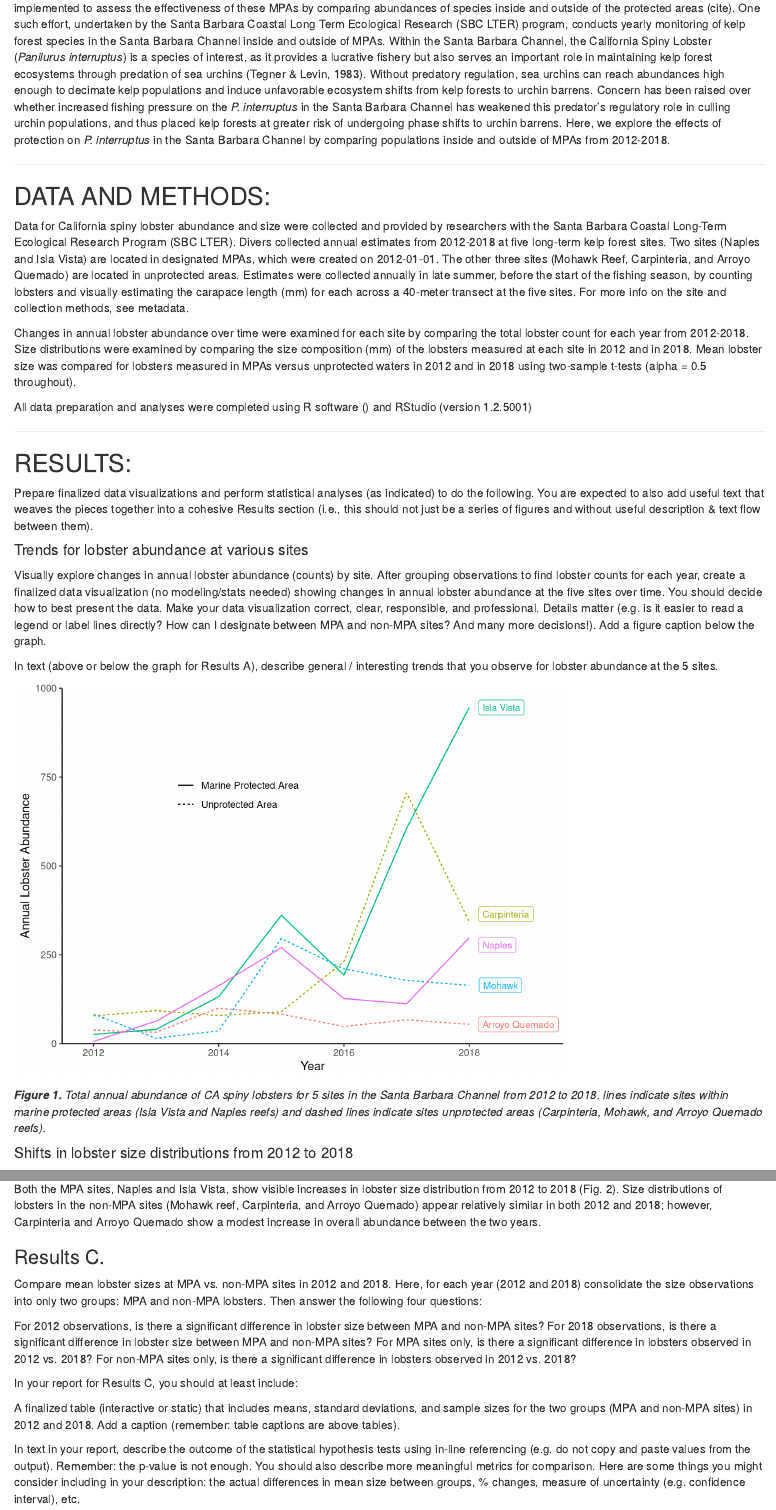
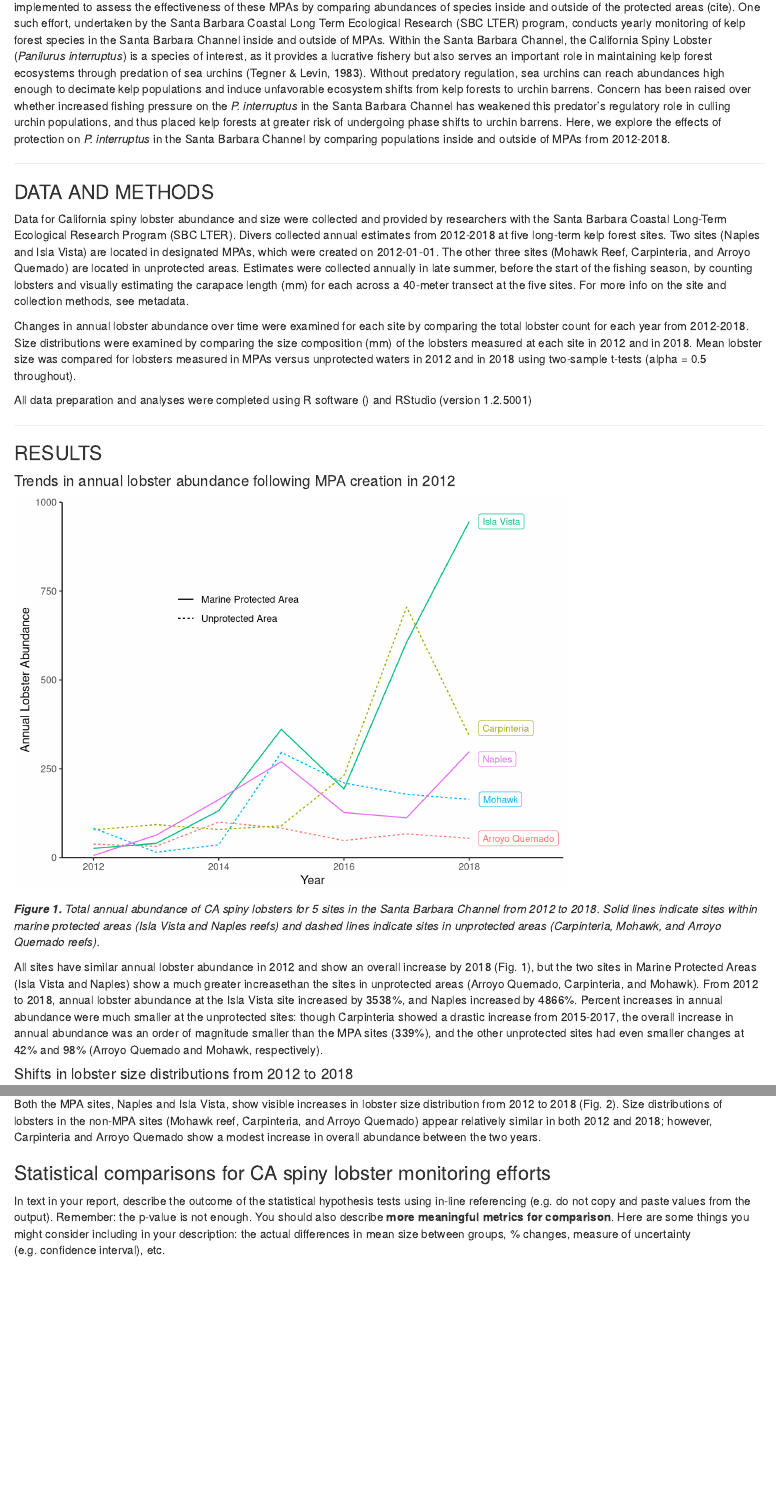
Before and after one commit to lopazanski/esm206_a4_lobsters, an R Markdown document (a4_report.Rmd): the page in a window 1100 px wide, from 250 px down before the commit and from 240 px down after it, so that both start at the same text, and a second part further down, joined at a grey line. Rendered offline with R 4.5, knitr and Pandoc, with nearby package versions; code that draws random numbers runs with fixed seeds of ours; some code elsewhere in the file could not run offline; column names are cleaned by a stand-in for the janitor package.

Commit message:
revised drafts of data/methods, completed draft of part A description, added % increase, updated general formatting

````diff
--- a/a4_report.Rmd
+++ b/a4_report.Rmd
@@ -14,7 +14,7 @@ knitr::opts_chunk$set(echo = FALSE, message = FALSE, warning = FALSE, error = FA
 With the aim of increasing abundances of kelp forest species that are targeted by fisheries,  Marine Protected Areas (MPAs) have been established along the California coast to limit or prohibit fishing in areas deemed as important habitat for these species (cite). Monitoring efforts have been implemented to assess the effectiveness of these MPAs by comparing abundances of species inside and outside of the protected areas (cite). One such effort, undertaken by the Santa Barbara Coastal Long Term Ecological Research (SBC LTER) program, conducts yearly monitoring of kelp forest species in the Santa Barbara Channel inside and outside of MPAs. Within the Santa Barbara Channel, the California Spiny Lobster (*Panilurus interruptus*) is a species of interest, as it provides a lucrative fishery but also serves an important role in maintaining kelp forest ecosystems through predation of sea urchins (Tegner & Levin, 1983). Without predatory regulation, sea urchins can reach abundances high enough to decimate kelp populations and induce unfavorable ecosystem shifts from kelp forests to urchin barrens. Concern has been raised over whether increased fishing pressure on the *P. interruptus* in the Santa Barbara Channel has weakened this predator's regulatory role in culling urchin populations, and thus placed kelp forests at greater risk of undergoing phase shifts to urchin barrens. Here, we explore the effects of protection on *P. interruptus*  in the Santa Barbara Channel by comparing populations inside and outside of MPAs from 2012-2018.
 
 ***
-## DATA AND METHODS:
+### DATA AND METHODS
 
 Data for California spiny lobster abundance and size were collected and provided by researchers with the Santa Barbara Coastal Long-Term Ecological Research Program (SBC LTER). Divers collected annual estimates from 2012-2018 at five long-term kelp forest sites. Two sites (Naples and Isla Vista) are located in designated MPAs, which were created on 2012-01-01. The other three sites (Mohawk Reef, Carpinteria, and Arroyo Quemado) are located in unprotected areas. Estimates were collected annually in late summer, before the start of the fishing season, by counting lobsters and visually estimating the carapace length (mm) for each across a 40-meter transect at the five sites. For more info on the site and collection methods, see metadata.
 
@@ -24,9 +24,7 @@ All data preparation and analyses were completed using R software () and RStudio
 
 
 ***
-## RESULTS:
-
-Prepare finalized data visualizations and perform statistical analyses (as indicated) to do the following. You are expected to also add useful text that weaves the pieces together into a cohesive Results section (i.e., this should not just be a series of figures and without useful description & text flow between them).
+### RESULTS
 
 ```{r packages and data wrangling}
 # Attach packages and read in the data
@@ -59,11 +57,7 @@ lobster_count_label <- lobster_counts %>%
 
 ```
 
-#### Trends for lobster abundance at various sites
-
-Visually explore changes in annual lobster abundance (counts) by site. After grouping observations to find lobster counts for each year, create a finalized data visualization (no modeling/stats needed) showing changes in annual lobster abundance at the five sites over time. You should decide how to best present the data. Make your data visualization correct, clear, responsible, and professional. Details matter (e.g. is it easier to read a legend or label lines directly? How can I designate between MPA and non-MPA sites? And many more decisions!). Add a figure caption below the graph.
-
-In text (above or below the graph for Results A), describe general / interesting trends that you observe for lobster abundance at the 5 sites.
+#### Trends in annual lobster abundance following MPA creation in 2012
 
 ```{r abundance over time}
 # Visualize changes in annual lobster abundance at five sites over time
@@ -96,4 +90,7 @@ ggplot(data = lobster_counts, aes(x = year, y = annual_abundance)) +
     panel.grid.minor.y = element_blank())
 
 ```
-***Figure 1.*** *Total annual abundance of CA spiny lobsters for 5 sites in the Santa Barbara Channel from 2012 to 2018. \nSolid lines indicate sites within marine protected areas (Isla Vista and Naples reefs) and dashed lines indicate sites \nin unprotected areas (Carpinteria, Mohawk, and Arroyo Quemado reefs).*
+
+***Figure 1.*** *Total annual abundance of CA spiny lobsters for 5 sites in the Santa Barbara Channel from 2012 to 2018. Solid lines indicate sites within marine protected areas (Isla Vista and Naples reefs) and dashed lines indicate sites in unprotected areas (Carpinteria, Mohawk, and Arroyo Quemado reefs).*
+
+```{r percent increase calculations}
@@ -100,3 +110,6 @@ ggplot(data = lobster_counts, aes(x = year, y = annual_abundance)) +
+All sites have similar annual lobster abundance in 2012 and show an overall increase by 2018 (Fig. 1), but the two sites in Marine Protected Areas (Isla Vista and Naples) show a much greater increasethan the sites in unprotected areas (Arroyo Quemado, Carpinteria, and Mohawk). From 2012 to 2018, annual lobster abundance at the Isla Vista site increased by 3538%, and Naples increased by 4866%. Percent increases in annual abundance were much smaller at the unprotected sites: though Carpinteria showed a drastic increase from 2015-2017, the overall increase in annual abundance was an order of magnitude smaller than the MPA sites (339%), and the other unprotected sites had even smaller changes at 42% and 98% (Arroyo Quemado and Mohawk, respectively).
+
+
 
 #### Shifts in lobster size distributions from 2012 to 2018
 
@@ -127,22 +140,14 @@ ggplot(lobster_distributions, aes(x = size_mm, y = site2, fill = year))+
        fill = NULL)
 
 ```
+
 ***Figure 2.*** *Size distributions of the California Spiny Lobster at 5 sites in the Santa Barbara Channel (Naples and Isla Vista = within MPA; Mohawk, Arroyo Quemado, and Carpinteria = outside of MPA) in 2012 (red) and 2018 (blue). Sizes are measured as carapace length in mm.*
 
 Both the MPA sites, Naples and Isla Vista, show visible increases in lobster size distribution from 2012 to 2018 (Fig. 2). Size distributions of lobsters in the non-MPA sites (Mohawk reef, Carpinteria, and Arroyo Quemado) appear relatively similar in both 2012 and 2018; however, Carpinteria and Arroyo Quemado show a modest increase in overall abundance between the two years.
 
 
-### Results C.
+### Statistical comparisons for CA spiny lobster monitoring efforts
 
-Compare mean lobster sizes at MPA vs. non-MPA sites in 2012 and 2018. Here, for each year (2012 and 2018) consolidate the size observations into only two groups: MPA and non-MPA lobsters. Then answer the following four questions:
+In text in your report, describe the outcome of the statistical hypothesis tests using in-line referencing (e.g. do not copy and paste values from the output). Remember: the p-value is not enough. You should also describe **more meaningful metrics for comparison**. Here are some things you might consider including in your description: the actual differences in mean size between groups, % changes, measure of uncertainty (e.g. confidence interval), etc.
 
-For 2012 observations, is there a significant difference in lobster size between MPA and non-MPA sites?
-For 2018 observations, is there a significant difference in lobster size between MPA and non-MPA sites?
-For MPA sites only, is there a significant difference in lobsters observed in 2012 vs. 2018?
-For non-MPA sites only, is there a significant difference in lobsters observed in 2012 vs. 2018?
-
-In your report for Results C, you should at least include:
-
-A finalized table (interactive or static) that includes means, standard deviations, and sample sizes for the two groups (MPA and non-MPA sites) in 2012 and 2018. Add a caption (remember: table captions are above tables).
-
-In text in your report, describe the outcome of the statistical hypothesis tests using in-line referencing (e.g. do not copy and paste values from the output). Remember: the p-value is not enough. You should also describe more meaningful metrics for comparison. Here are some things you might consider including in your description: the actual differences in mean size between groups, % changes, measure of uncertainty (e.g. confidence interval), etc.
+```{r part c mean size comparison, include=FALSE}
````
Also changed, not shown: a4_report.html, a4_report.Rmd (25 more changed lines).
